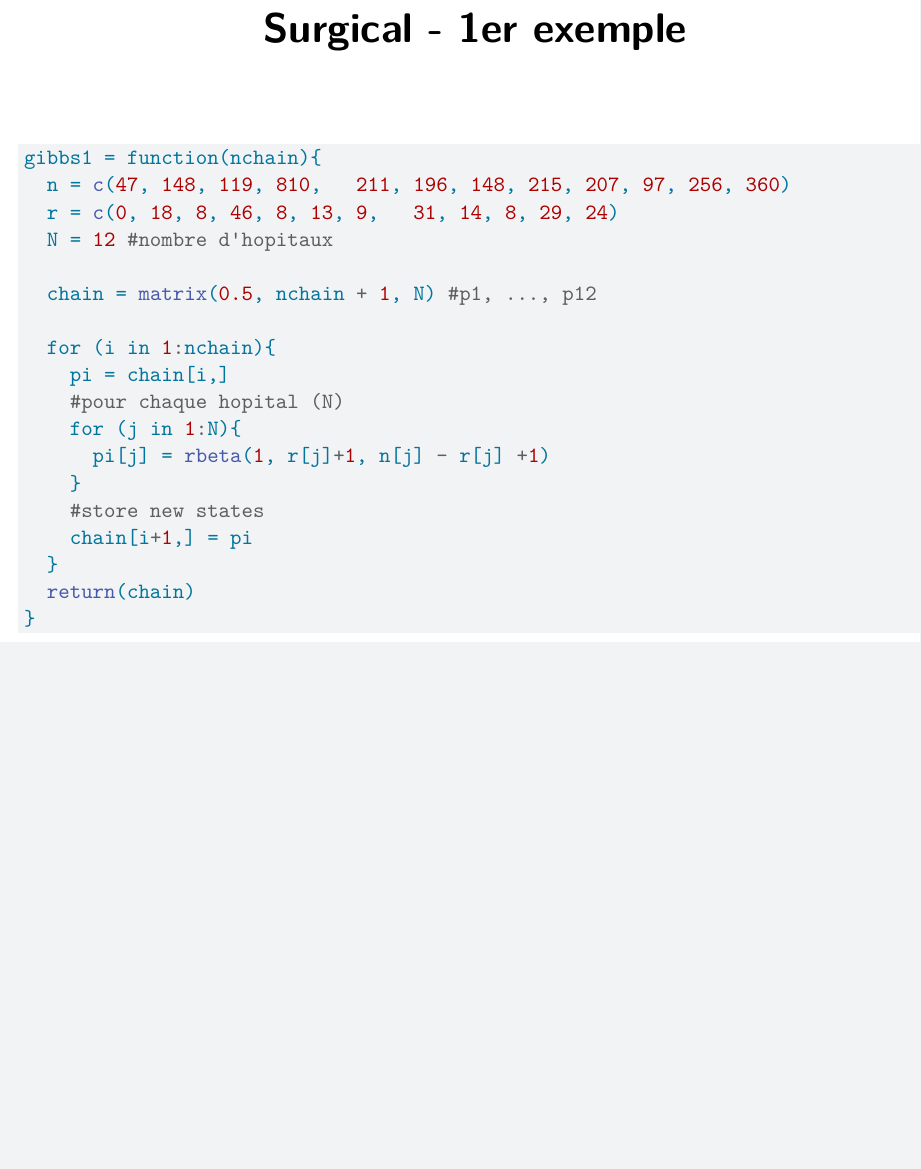
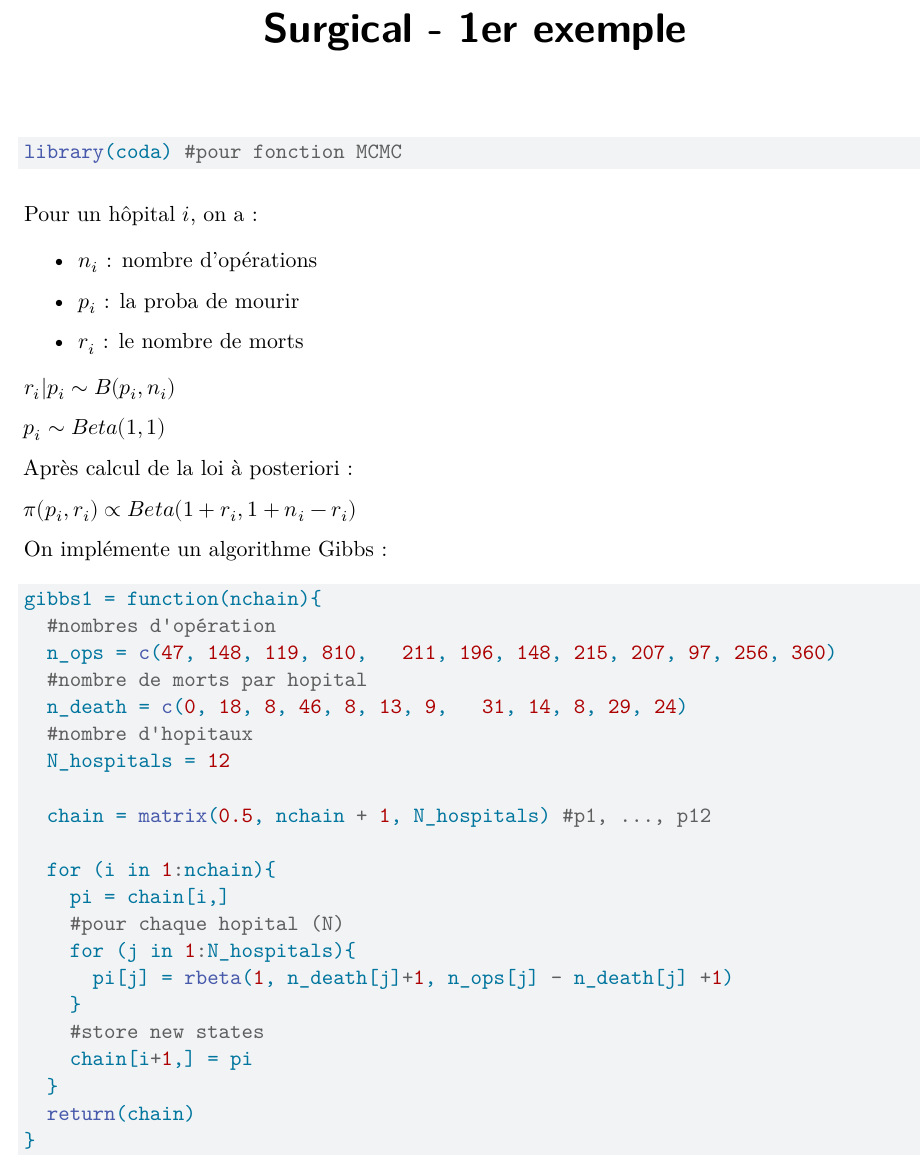
Before and after one commit to ManonSimonot/Bayes_Biopsies, a Quarto document (surgical-mcmc1.qmd): part of the page before the commit and part of page 1 of 2 after it, cut so that both start at the same text, the shorter picture padded with empty space. Rendered offline with R 4.5, knitr and Pandoc in place of Quarto, then LaTeX, with nearby package versions; code that draws random numbers runs with fixed seeds of ours; some code elsewhere in the file could not run offline.

Commit message:
petites modifs d'affichage + commentaires

````diff
--- a/surgical-mcmc1.qmd
+++ b/surgical-mcmc1.qmd
@@ -5,18 +5,43 @@ editor: visual
 ---
 
 ```{r}
+library(coda) #pour fonction MCMC
+```
+
+Pour un hôpital $i$, on a :
+
+-   $n_i$ : nombre d'opérations
+
+-   $p_i$ : la proba de mourir
+
+-   $r_i$ : le nombre de morts
+
+$r_i | p_i \sim B(p_i,n_i)$
+
+$p_i \sim Beta(1,1)$
+
+Après calcul de la loi à posteriori :
+
+$\pi(p_i, r_i) \propto Beta(1+r_i, 1+n_i - r_i)$
+
+On implémente un algorithme Gibbs :
+
+```{r}
 gibbs1 = function(nchain){
-  n = c(47, 148, 119, 810,   211, 196, 148, 215, 207, 97, 256, 360)
-  r = c(0, 18, 8, 46, 8, 13, 9,   31, 14, 8, 29, 24)
-  N = 12 #nombre d'hopitaux
+  #nombres d'opération
+  n_ops = c(47, 148, 119, 810,   211, 196, 148, 215, 207, 97, 256, 360)
+  #nombre de morts par hopital
+  n_death = c(0, 18, 8, 46, 8, 13, 9,   31, 14, 8, 29, 24)
+  #nombre d'hopitaux
+  N_hospitals = 12
 
-  chain = matrix(0.5, nchain + 1, N) #p1, ..., p12
+  chain = matrix(0.5, nchain + 1, N_hospitals) #p1, ..., p12
 
   for (i in 1:nchain){
     pi = chain[i,]
     #pour chaque hopital (N)
-    for (j in 1:N){
-      pi[j] = rbeta(1, r[j]+1, n[j] - r[j] +1)
+    for (j in 1:N_hospitals){
+      pi[j] = rbeta(1, n_death[j]+1, n_ops[j] - n_death[j] +1)
     }
     #store new states
     chain[i+1,] = pi
````
Also changed, not shown: surgical-mcmc1.qmd (8 more changed lines).
